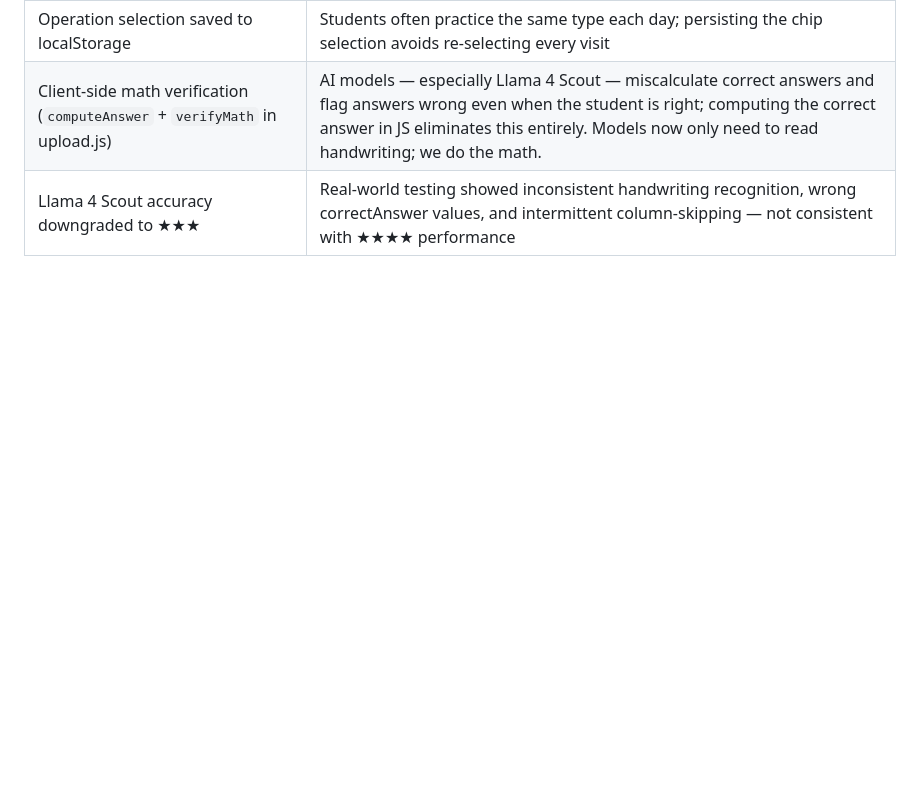
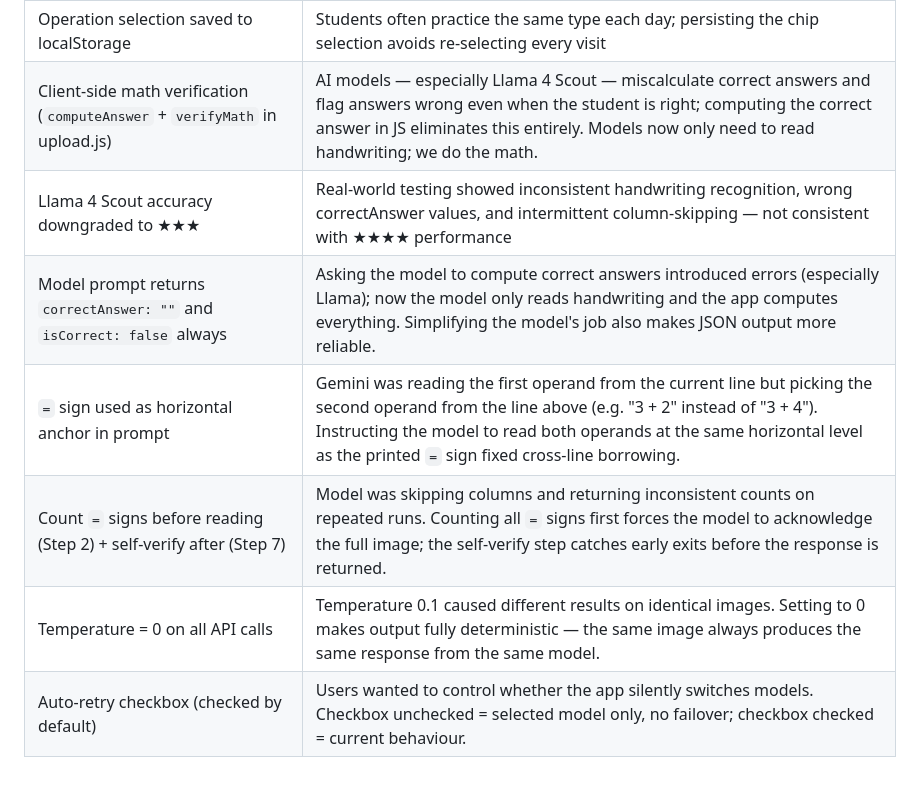
Before and after one commit to Teja1995/Teja1995.github.io, a Markdown page: CLAUDE.md, the part around one of its changes. Drawn GitHub-style; blank space fills up the shorter version.

```diff
--- a/CLAUDE.md
+++ b/CLAUDE.md
@@ -290,3 +295,8 @@ Apply in: Firebase Console → Realtime Database → Rules → Publish.
 | Operation selection saved to localStorage | Students often practice the same type each day; persisting the chip selection avoids re-selecting every visit |
 | Client-side math verification (`computeAnswer` + `verifyMath` in upload.js) | AI models — especially Llama 4 Scout — miscalculate correct answers and flag answers wrong even when the student is right; computing the correct answer in JS eliminates this entirely. Models now only need to read handwriting; we do the math. |
 | Llama 4 Scout accuracy downgraded to ★★★ | Real-world testing showed inconsistent handwriting recognition, wrong correctAnswer values, and intermittent column-skipping — not consistent with ★★★★ performance |
+| Model prompt returns `correctAnswer: ""` and `isCorrect: false` always | Asking the model to compute correct answers introduced errors (especially Llama); now the model only reads handwriting and the app computes everything. Simplifying the model's job also makes JSON output more reliable. |
+| `=` sign used as horizontal anchor in prompt | Gemini was reading the first operand from the current line but picking the second operand from the line above (e.g. "3 + 2" instead of "3 + 4"). Instructing the model to read both operands at the same horizontal level as the printed `=` sign fixed cross-line borrowing. |
+| Count `=` signs before reading (Step 2) + self-verify after (Step 7) | Model was skipping columns and returning inconsistent counts on repeated runs. Counting all `=` signs first forces the model to acknowledge the full image; the self-verify step catches early exits before the response is returned. |
+| Temperature = 0 on all API calls | Temperature 0.1 caused different results on identical images. Setting to 0 makes output fully deterministic — the same image always produces the same response from the same model. |
+| Auto-retry checkbox (checked by default) | Users wanted to control whether the app silently switches models. Checkbox unchecked = selected model only, no failover; checkbox checked = current behaviour. |
```
Also changed, not shown: other parts of CLAUDE.md (+16 -11 lines).
